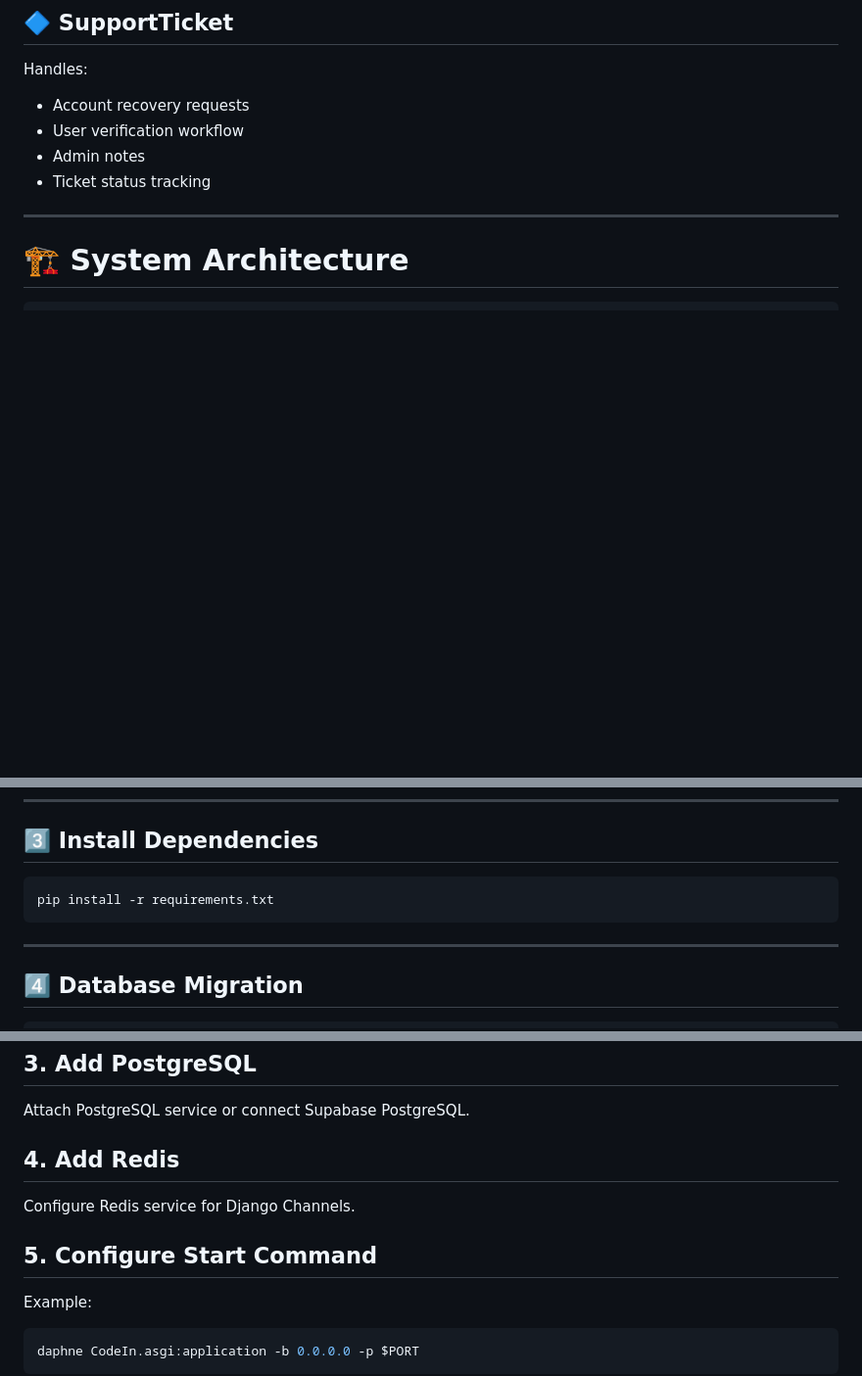
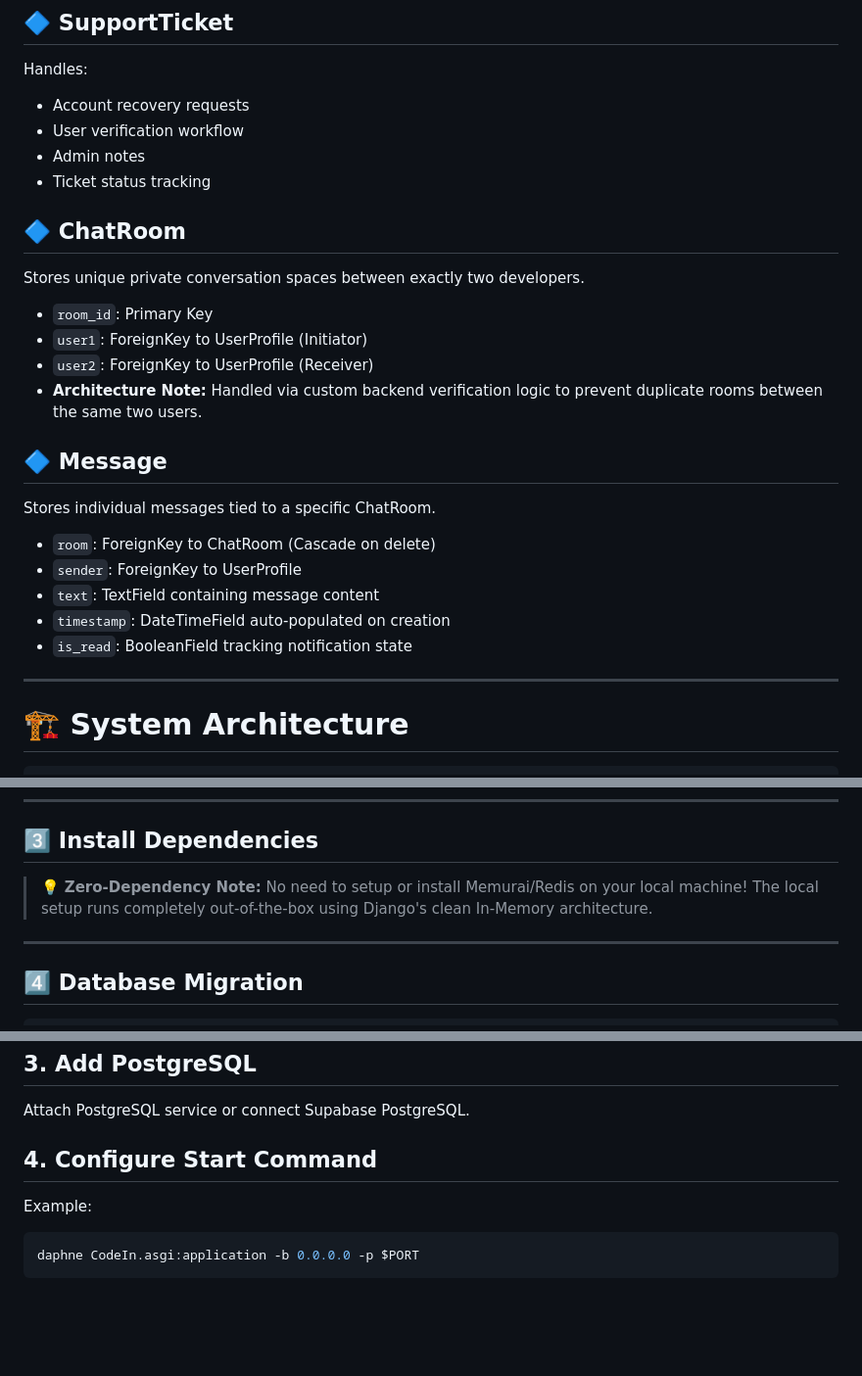
Before and after one commit to karan-bairagi/CodedIn, a Markdown page: Readme.md, 3 parts joined by grey strips. Shown at 98% size. GitHub-like rendering; blank space fills up the shorter version.

````diff
--- a/Readme.md
+++ b/Readme.md
@@ -666,6 +665,21 @@ Handles:
 - Admin notes
 - Ticket status tracking
 
+## 🔷 ChatRoom
+Stores unique private conversation spaces between exactly two developers.
+- `room_id`: Primary Key
+- `user1`: ForeignKey to UserProfile (Initiator)
+- `user2`: ForeignKey to UserProfile (Receiver)
+- **Architecture Note:** Handled via custom backend verification logic to prevent duplicate rooms between the same two users.
+
+## 🔷 Message
+Stores individual messages tied to a specific ChatRoom.
+- `room`: ForeignKey to ChatRoom (Cascade on delete)
+- `sender`: ForeignKey to UserProfile
+- `text`: TextField containing message content
+- `timestamp`: DateTimeField auto-populated on creation
+- `is_read`: BooleanField tracking notification state
+
 
 ---
 
@@ -754,9 +768,8 @@ source env/bin/activate
 ## 3️⃣ Install Dependencies
 
 
-```bash
-pip install -r requirements.txt
-```
+> 💡 **Zero-Dependency Note:** No need to setup or install Memurai/Redis on your local machine! The local setup runs completely out-of-the-box using Django's clean In-Memory architecture.
+
 
 
 ---
@@ -858,13 +867,7 @@ Configure production secrets inside Railway dashboard.
 Attach PostgreSQL service or connect Supabase PostgreSQL.
 
 
-## 4. Add Redis
-
-
-Configure Redis service for Django Channels.
-
-
-## 5. Configure Start Command
+## 4. Configure Start Command
 
 
 Example:
````
Also changed, not shown: other parts of Readme.md (+19 -24 lines), CodedIn/images/chat.png (added), CodedIn/images/dashboard.png, 3 other files.
